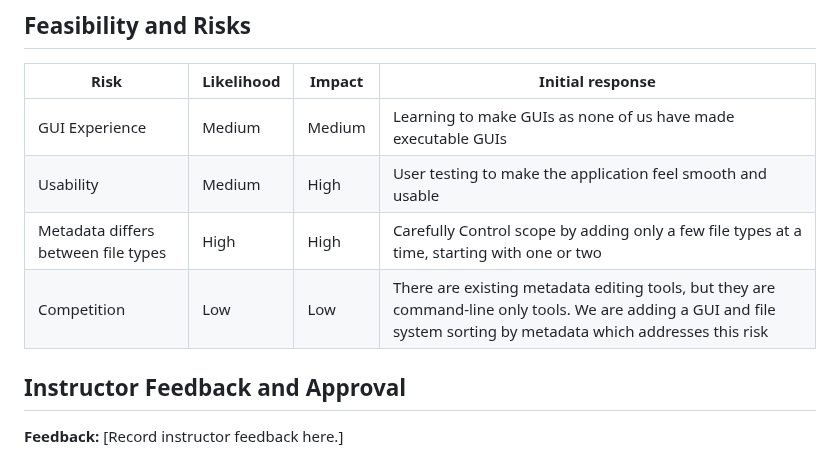
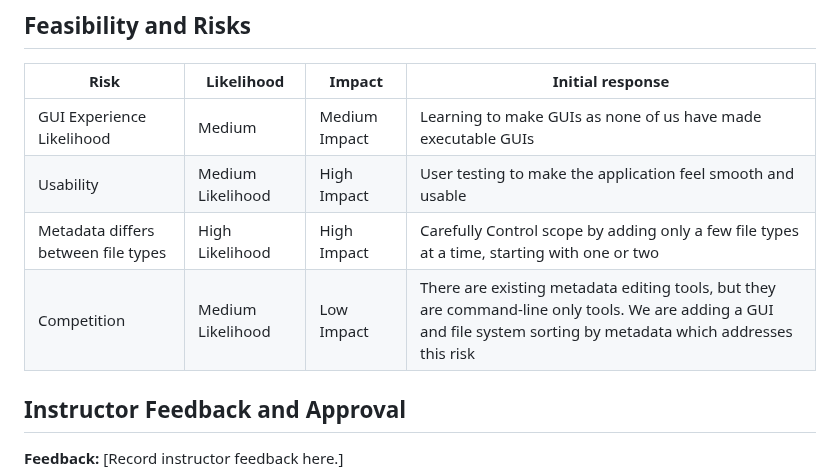
Before and after one commit to University-of-Colorado-Anschutz-Denver/CSCI-3508-Group-6, a Markdown page: documentation/01-project-proposal.md, the part around the change. Rendered like a GitHub page.

Commit message:
Clarified Risk Catagories

```diff
--- a/documentation/01-project-proposal.md
+++ b/documentation/01-project-proposal.md
@@ -68,10 +68,10 @@ The project will also allow us to develop our computer science skills, including
 
 | Risk | Likelihood | Impact | Initial response |
 | --- | --- | --- | --- |
-| GUI Experience | Medium | Medium | Learning to make GUIs as none of us have made executable GUIs |
-| Usability | Medium | High | User testing to make the application feel smooth and usable |
-| Metadata differs between file types | High | High | Carefully Control scope by adding only a few file types at a time, starting with one or two |
-| Competition | Low | Low | There are existing metadata editing tools, but they are command-line only tools. We are adding a GUI and file system sorting by metadata which addresses this risk |
+| GUI Experience Likelihood | Medium | Medium Impact | Learning to make GUIs as none of us have made executable GUIs |
+| Usability | Medium Likelihood | High Impact | User testing to make the application feel smooth and usable |
+| Metadata differs between file types | High Likelihood | High Impact | Carefully Control scope by adding only a few file types at a time, starting with one or two |
+| Competition | Medium Likelihood | Low Impact | There are existing metadata editing tools, but they are command-line only tools. We are adding a GUI and file system sorting by metadata which addresses this risk |
 
 ## Instructor Feedback and Approval
 
```
